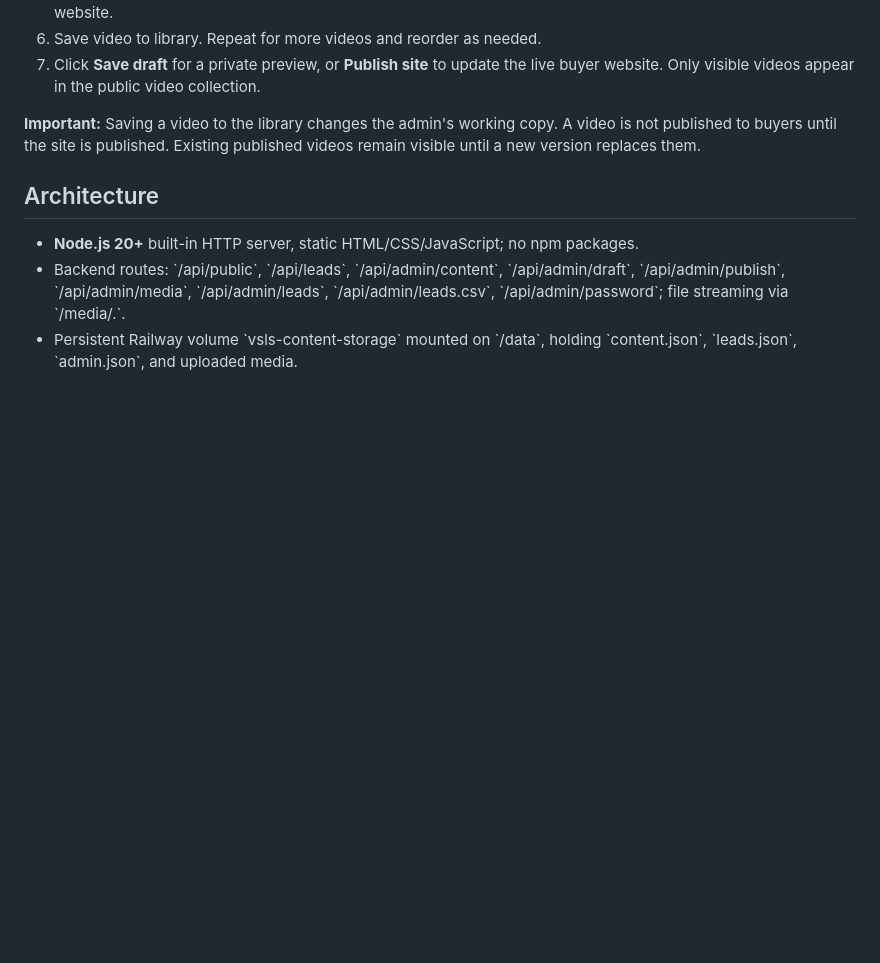
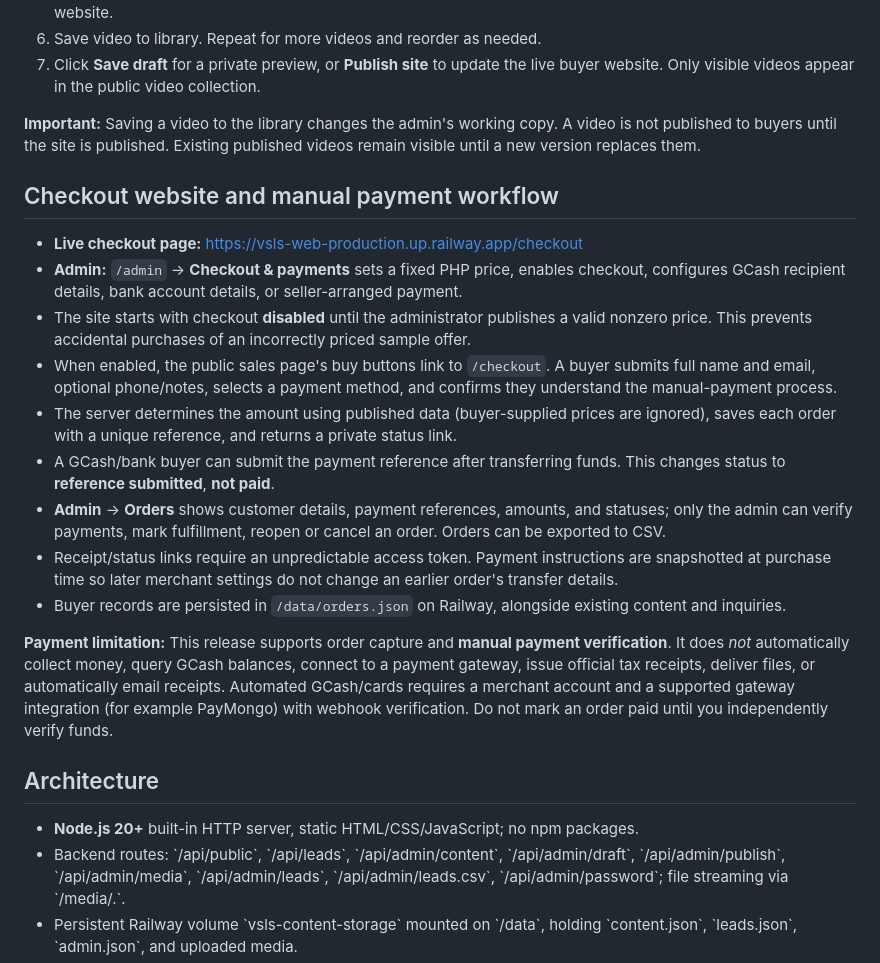
Before and after one commit to LouKang09/VSLs, a Markdown page: README.md, the part around the change. GitHub-like rendering; blank space fills up the shorter version.

Commit message:
Document checkout website activation, pending orders and manual payment workflow

```diff
--- a/README.md
+++ b/README.md
@@ -28,6 +28,20 @@ A responsive, conversion-focused website and admin publishing studio, deployed f
 7. Click **Save draft** for a private preview, or **Publish site** to update the live buyer website. Only visible videos appear in the public video collection.
 
 **Important:** Saving a video to the library changes the admin's working copy. A video is not published to buyers until the site is published. Existing published videos remain visible until a new version replaces them.
+
+## Checkout website and manual payment workflow
+
+- **Live checkout page:** https://vsls-web-production.up.railway.app/checkout
+- **Admin:** `/admin` → **Checkout & payments** sets a fixed PHP price, enables checkout, configures GCash recipient details, bank account details, or seller-arranged payment.
+- The site starts with checkout **disabled** until the administrator publishes a valid nonzero price. This prevents accidental purchases of an incorrectly priced sample offer.
+- When enabled, the public sales page's buy buttons link to `/checkout`. A buyer submits full name and email, optional phone/notes, selects a payment method, and confirms they understand the manual-payment process.
+- The server determines the amount using published data (buyer-supplied prices are ignored), saves each order with a unique reference, and returns a private status link.
+- A GCash/bank buyer can submit the payment reference after transferring funds. This changes status to **reference submitted**, **not paid**.
+- **Admin** → **Orders** shows customer details, payment references, amounts, and statuses; only the admin can verify payments, mark fulfillment, reopen or cancel an order. Orders can be exported to CSV.
+- Receipt/status links require an unpredictable access token. Payment instructions are snapshotted at purchase time so later merchant settings do not change an earlier order's transfer details.
+- Buyer records are persisted in `/data/orders.json` on Railway, alongside existing content and inquiries.
+
+**Payment limitation:** This release supports order capture and **manual payment verification**. It does *not* automatically collect money, query GCash balances, connect to a payment gateway, issue official tax receipts, deliver files, or automatically email receipts. Automated GCash/cards requires a merchant account and a supported gateway integration (for example PayMongo) with webhook verification. Do not mark an order paid until you independently verify funds.
 
 ## Architecture
 
```
